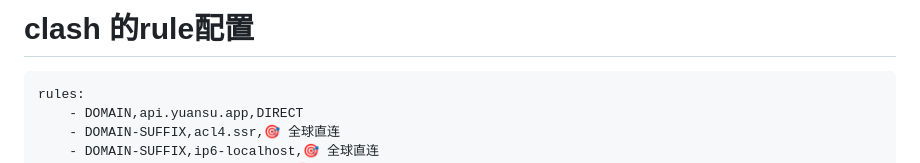
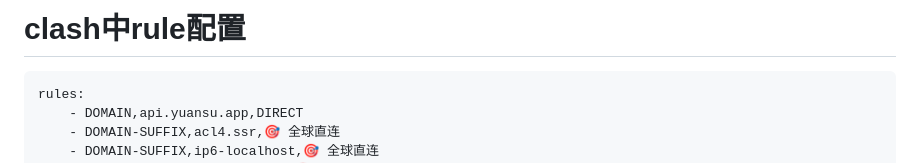
Before and after one commit to wufake70/myBatch, a Markdown page: 082-clash的rule配置.md, the part around the change printed below. Drawn GitHub-style.

````diff
--- a/081-clash的rule配置.md
+++ b/082-clash的rule配置.md
@@ -1,4 +1,4 @@
-# clash 的rule配置
+# clash中rule配置
 ```
 rules:
     - DOMAIN,api.yuansu.app,DIRECT
````
Also changed, not shown: other parts of 082-clash的rule配置.md (+2 -0 lines), 081-DNS泄露.md (added, +21 -0 lines), rsc/img/2023-10-08_202306.png (added), rsc/img/2023-10-08_205240.png (added).
